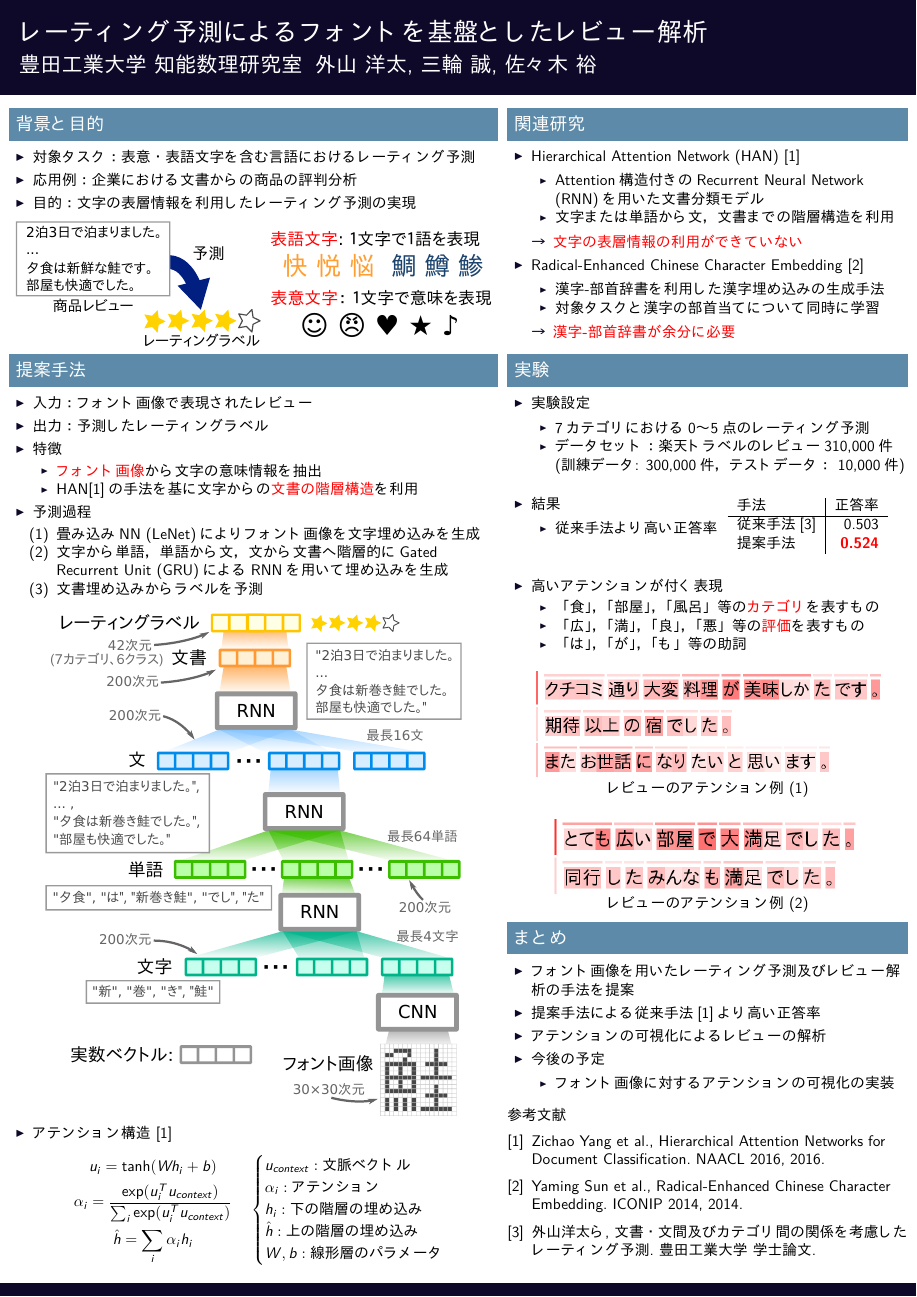
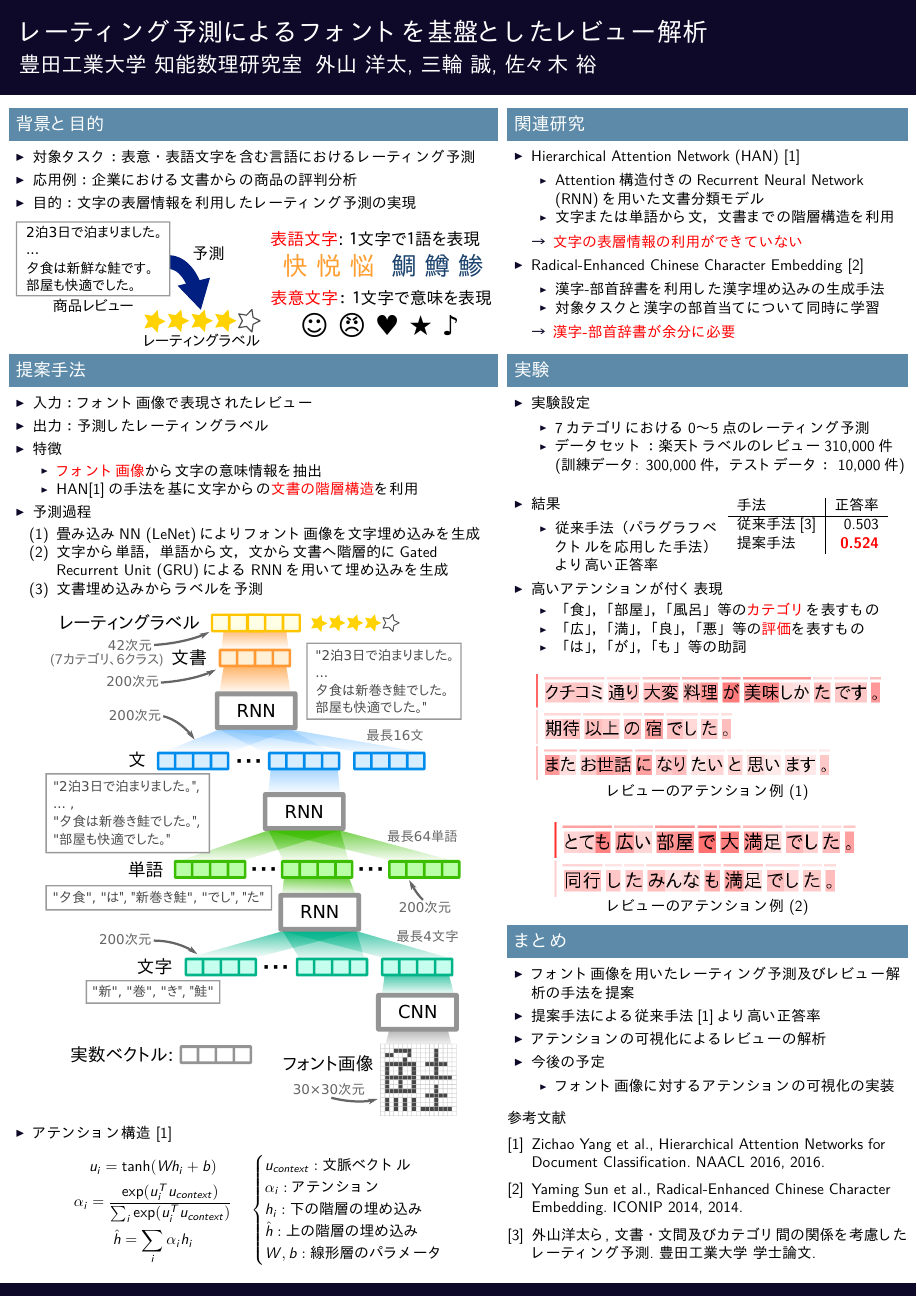
Before and after one commit to ytoyama/yans_2016, LaTeX slides (poster/poster.tex): the whole page. The pictures show the PDF file poster/poster.pdf that the author committed with the source.

Commit message:
Exprain the existing method

```diff
--- a/poster/poster.tex
+++ b/poster/poster.tex
@@ -146,7 +146,7 @@
         \begin{itemize}
           \item \itemtitle{結果}
             \begin{itemize}
-              \item 従来手法より高い正答率
+              \item 従来手法（パラグラフベクトルを応用した手法）より高い正答率
             \end{itemize}
         \end{itemize}
       \end{minipage}%
```
Also changed, not shown: poster/poster.pdf.
